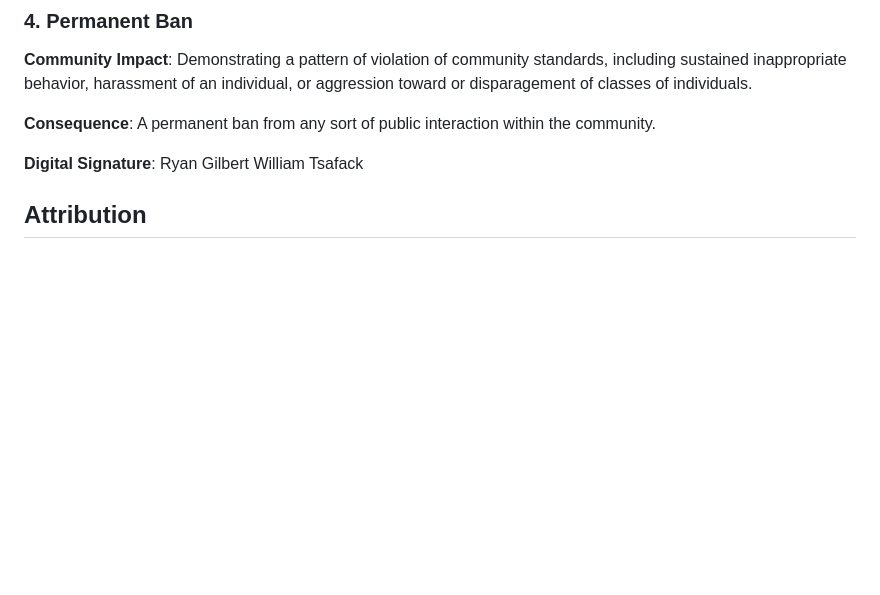
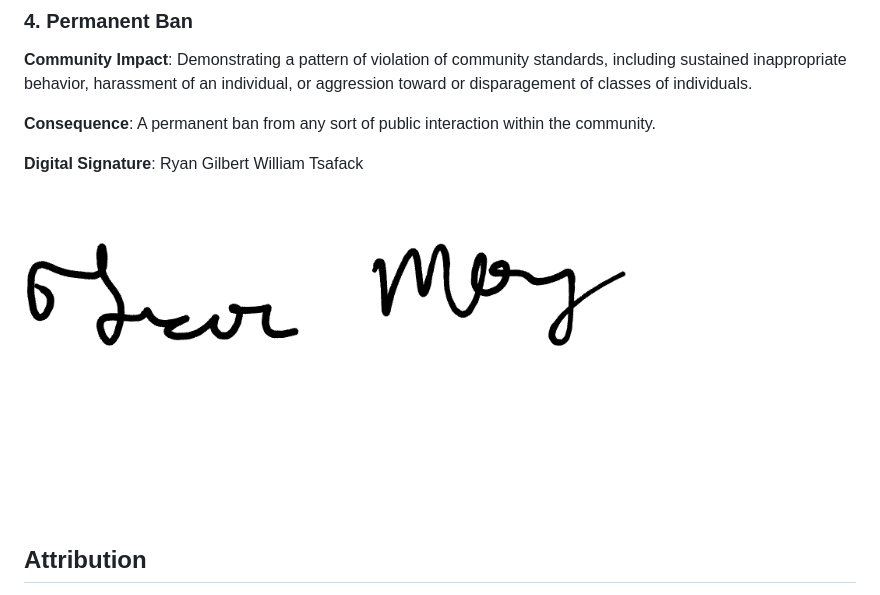
Before and after one commit to CSC-305-app/TuneTailor, a Markdown page: CONDUCT.md, the part around the change. GitHub-like rendering; pictures changed too: src/trevor-signature.png (added); blank space fills up the shorter version.

Commit message:
Updated CONDUCT.md with Trevor Signature

```diff
--- a/CONDUCT.md
+++ b/CONDUCT.md
@@ -116,6 +116,7 @@ community.
 **Digital Signature**:
 Ryan Gilbert
 William Tsafack
+![Trevor Moy](/src/trevor-signature.png)
 
 ## Attribution
 
```
Also changed, not shown: 1 other file.
